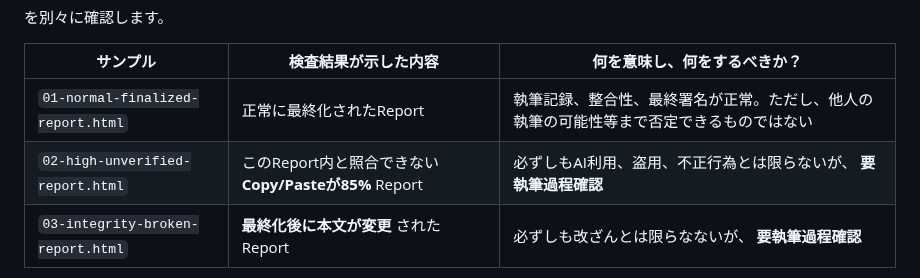
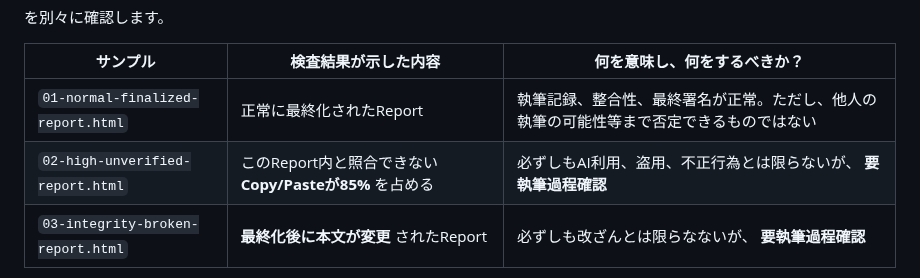
Before and after one commit to HKJPN/MD-WORKS-PROVENANCE, a Markdown page: samples/README.md, the part around the change. Rendered like a GitHub page.

```diff
--- a/samples/README.md
+++ b/samples/README.md
@@ -178,7 +178,7 @@ MD//WORKS PROVENANCEでは、
 | サンプル                              | 検査結果が示した内容                                    | 何を意味し、何をするべきか？                       |
 | --------------------------------- | ------------------------------------------ | ------------------------------- |
 | `01-normal-finalized-report.html` | 正常に最終化されたReport                            | 執筆記録、整合性、最終署名が正常。ただし、他人の執筆の可能性等まで否定できるものではない  |
-| `02-high-unverified-report.html`  | このReport内と照合できない **Copy/Pasteが85%** Report | 必ずしもAI利用、盗用、不正行為とは限らないが、 **要執筆過程確認** |
+| `02-high-unverified-report.html`  | このReport内と照合できない **Copy/Pasteが85%** を占める | 必ずしもAI利用、盗用、不正行為とは限らないが、 **要執筆過程確認** |
 | `03-integrity-broken-report.html` | **最終化後に本文が変更** されたReport                        | 必ずしも改ざんとは限らなないが、 **要執筆過程確認**　|
 
 <img src="https://github.com/HKJPN/MD-WORKS-PROVENANCE/blob/main/images/SamplePicJ.jpg" alt="SamplePicJ.jpg" width="100%"><br>
```
